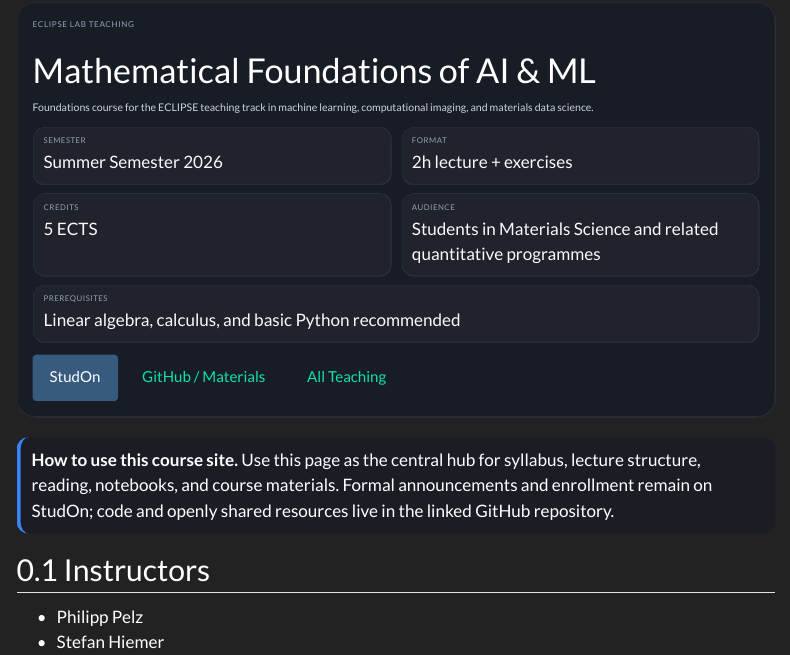
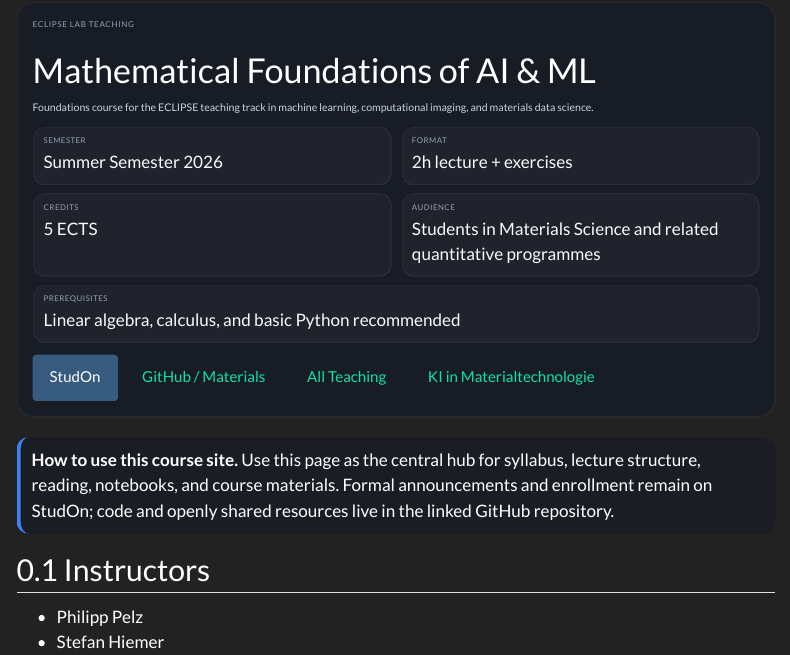
Before and after one commit to ECLIPSE-Lab/MathematicalFoundationsForAIML, a Quarto document (index.qmd): the page in a window 1100 px wide, from 200 px down. Rendered offline with R 4.5, knitr and Pandoc in place of Quarto, with nearby package versions; menus at the side of the page are left out.

Commit message:
Add department program link to course landing page

```diff
--- a/index.qmd
+++ b/index.qmd
@@ -100,6 +100,7 @@ jupyter: python3
     <a href="https://www.studon.fau.de/" class="btn btn-primary">StudOn</a>
     <a href="https://github.com/ECLIPSE-Lab/MathematicalFoundationsForAIML" class="btn btn-outline-secondary">GitHub / Materials</a>
     <a href="https://pelzlab.science/teaching.html" class="btn btn-outline-secondary">All Teaching</a>
+    <a href="https://www.mat.studium.fau.de/studiengaenge/neu-ki-materialtechnologie/" class="btn btn-outline-secondary">KI in Materialtechnologie</a>
   </div>
 </div>
 <div class="course-guide">
```
